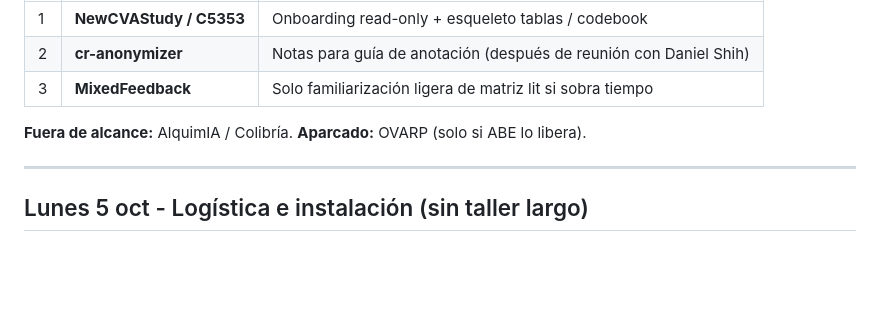
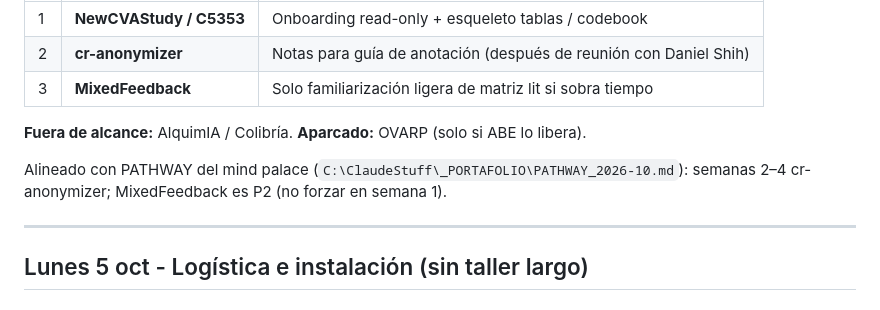
Before and after one commit to AURAxLab/onboarding, a Markdown page: semana-1-tareas.md, the part around the change. Rendered like a GitHub page; blank space fills up the shorter version.

```diff
--- a/semana-1-tareas.md
+++ b/semana-1-tareas.md
@@ -21,6 +21,8 @@ No hay un track separado de “desarrollo de software practicante”. UI/código
 | 3 | **MixedFeedback** | Solo familiarización ligera de matriz lit si sobra tiempo |
 
 **Fuera de alcance:** AlquimIA / Colibría. **Aparcado:** OVARP (solo si ABE lo libera).
+
+Alineado con PATHWAY del mind palace (`C:\ClaudeStuff\_PORTAFOLIO\PATHWAY_2026-10.md`): semanas 2–4 cr-anonymizer; MixedFeedback es P2 (no forzar en semana 1).
 
 ---
 
```
Also changed, not shown: BITACORA_AUDITORIA.md (+10 -1 lines).
